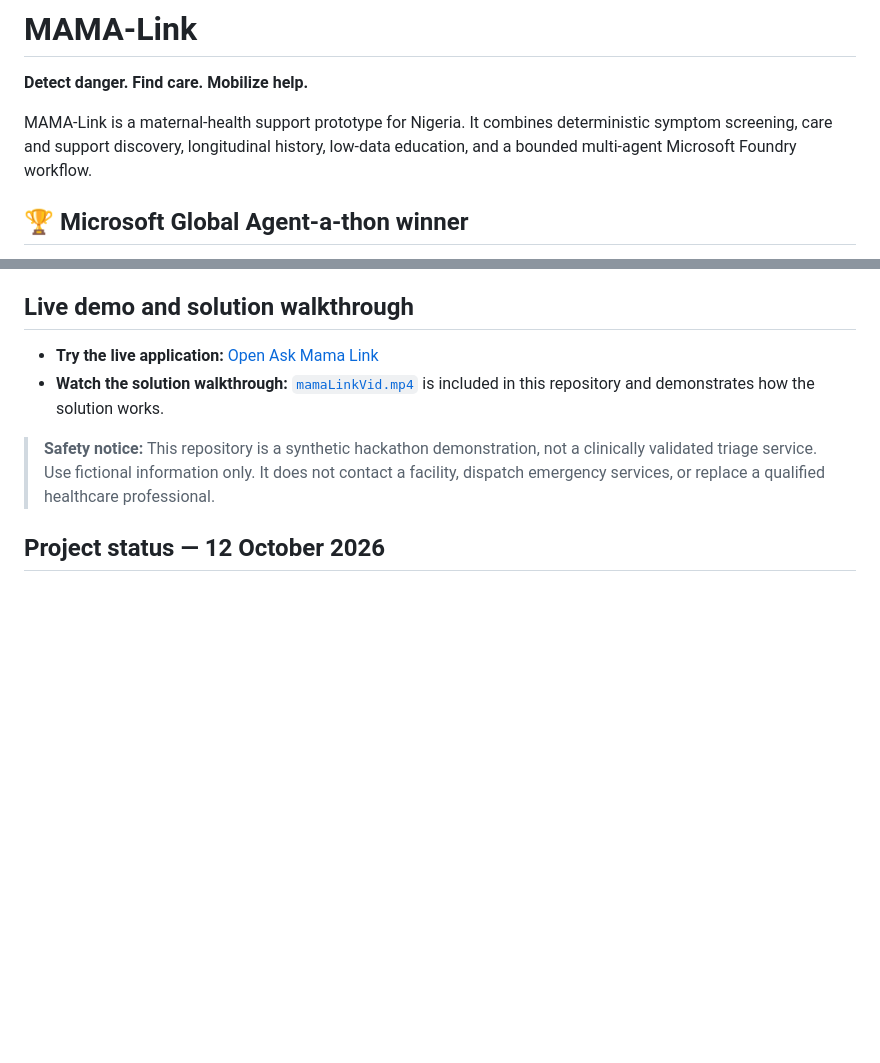
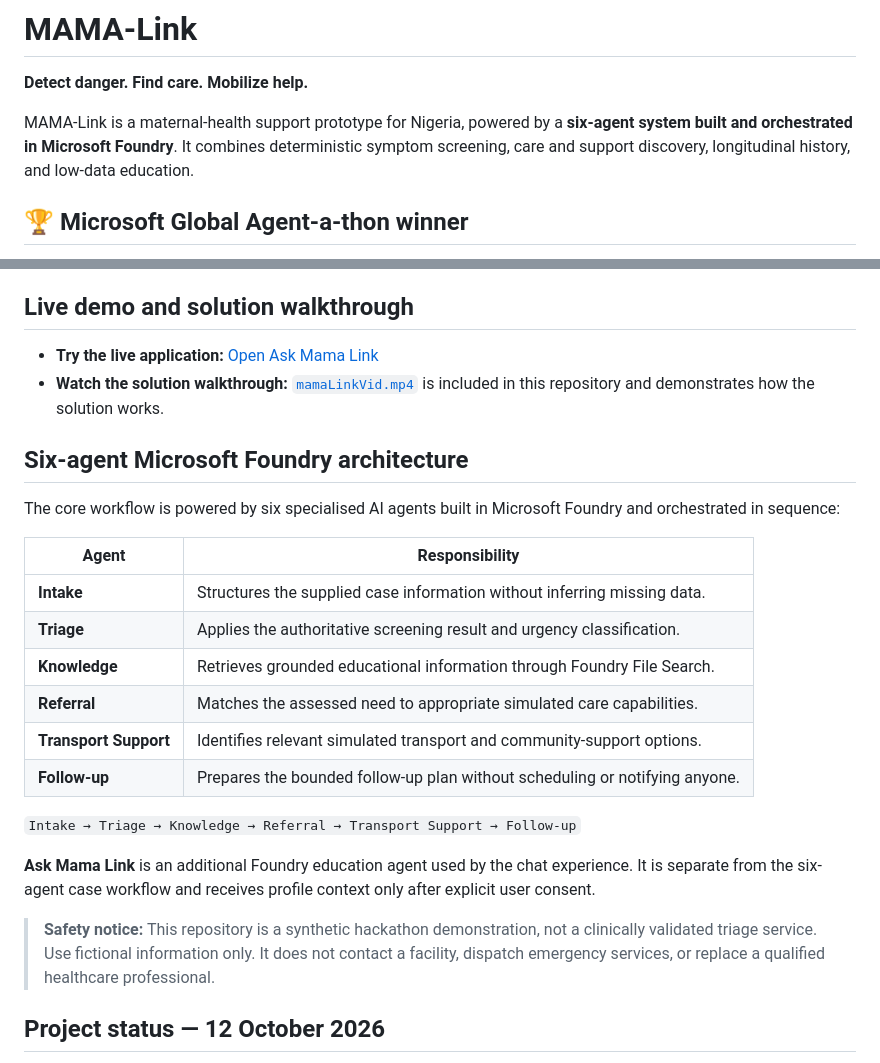
Before and after one commit to shashacode/mama-link, a Markdown page: README.md, 2 parts joined by grey strips. Drawn GitHub-style; blank space fills up the shorter version.

Commit message:
Document six-agent Foundry architecture

```diff
--- a/README.md
+++ b/README.md
@@ -2,7 +2,7 @@
 
 **Detect danger. Find care. Mobilize help.**
 
-MAMA-Link is a maternal-health support prototype for Nigeria. It combines deterministic symptom screening, care and support discovery, longitudinal history, low-data education, and a bounded multi-agent Microsoft Foundry workflow.
+MAMA-Link is a maternal-health support prototype for Nigeria, powered by a **six-agent system built and orchestrated in Microsoft Foundry**. It combines deterministic symptom screening, care and support discovery, longitudinal history, and low-data education.
 
 ## 🏆 Microsoft Global Agent-a-thon winner
 
@@ -14,6 +14,23 @@ MAMA-Link, created by Flora Oladipupo, was selected as **one of 18 global winner
 
 - **Try the live application:** [Open Ask Mama Link](https://mama-link.onrender.com/#chat)
 - **Watch the solution walkthrough:** [`mamaLinkVid.mp4`](https://github.com/shashacode/mama-link/blob/main/mamaLinkVid.mp4) is included in this repository and demonstrates how the solution works.
+
+## Six-agent Microsoft Foundry architecture
+
+The core workflow is powered by six specialised AI agents built in Microsoft Foundry and orchestrated in sequence:
+
+| Agent | Responsibility |
+| --- | --- |
+| **Intake** | Structures the supplied case information without inferring missing data. |
+| **Triage** | Applies the authoritative screening result and urgency classification. |
+| **Knowledge** | Retrieves grounded educational information through Foundry File Search. |
+| **Referral** | Matches the assessed need to appropriate simulated care capabilities. |
+| **Transport Support** | Identifies relevant simulated transport and community-support options. |
+| **Follow-up** | Prepares the bounded follow-up plan without scheduling or notifying anyone. |
+
+`Intake → Triage → Knowledge → Referral → Transport Support → Follow-up`
+
+**Ask Mama Link** is an additional Foundry education agent used by the chat experience. It is separate from the six-agent case workflow and receives profile context only after explicit user consent.
 
 > **Safety notice:** This repository is a synthetic hackathon demonstration, not a clinically validated triage service. Use fictional information only. It does not contact a facility, dispatch emergency services, or replace a qualified healthcare professional.
 
```
